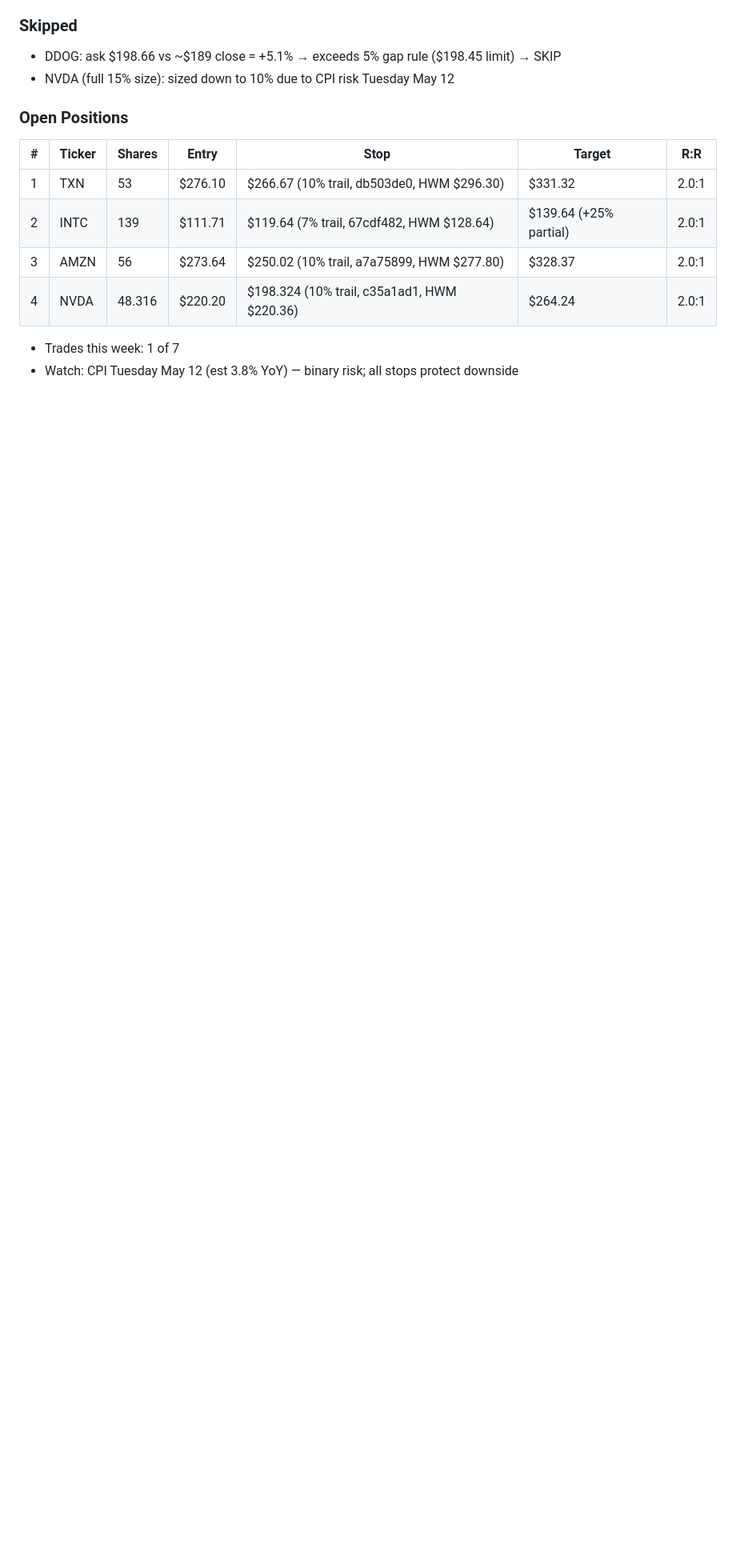
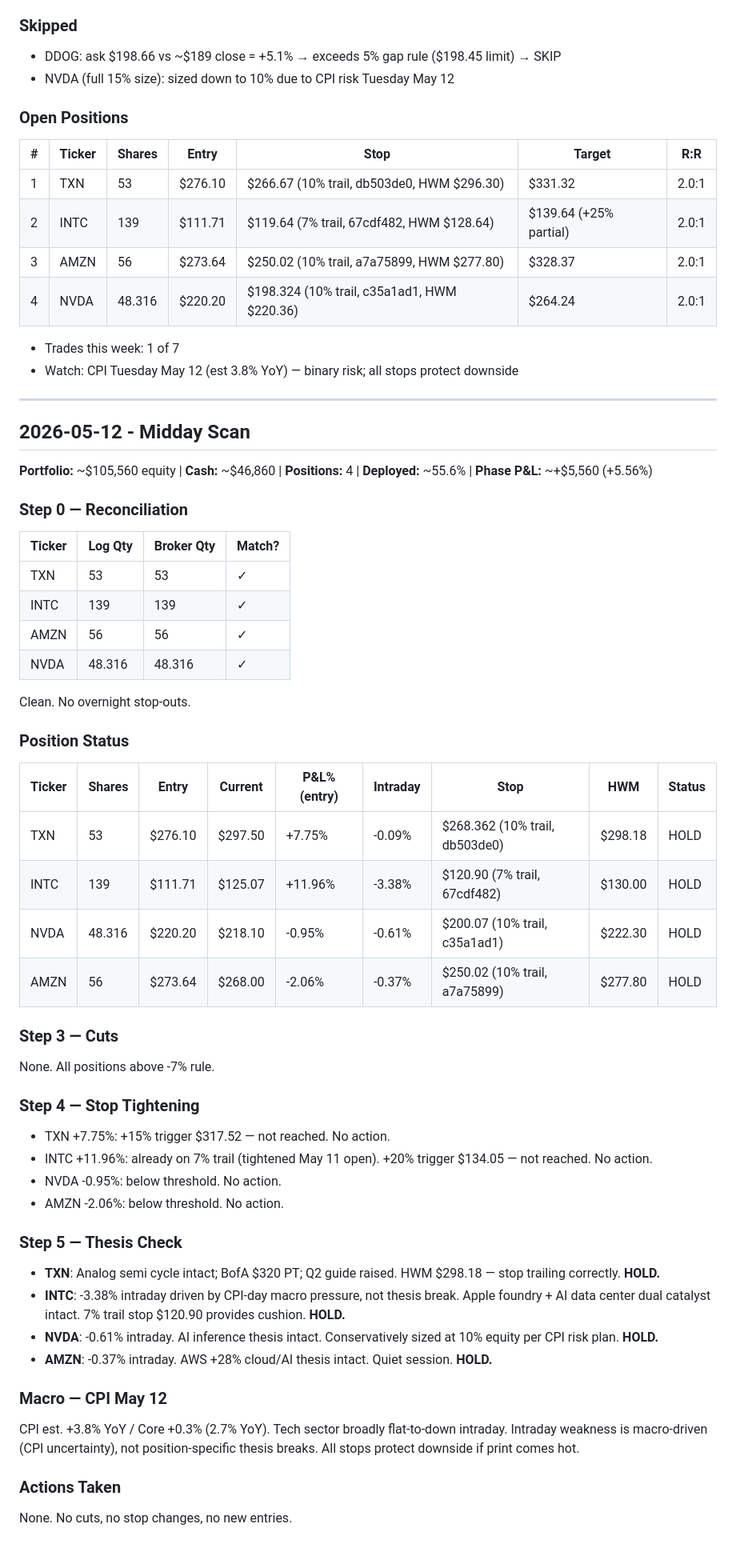
Before and after one commit to markutelis1996/trading-bot, a Markdown page: memory/trade-log.md, the part around the change. Shown at 80% size. Drawn GitHub-style; blank space fills up the shorter version.

Commit message:
midday scan 2026-05-12

```diff
--- a/memory/trade-log.md
+++ b/memory/trade-log.md
@@ -1292,3 +1292,48 @@ Clean. All GTC trailing stops active and confirmed.
 
 - Trades this week: 1 of 7
 - Watch: CPI Tuesday May 12 (est 3.8% YoY) — binary risk; all stops protect downside
+
+---
+
+## 2026-05-12 - Midday Scan
+
+**Portfolio:** ~$105,560 equity | **Cash:** ~$46,860 | **Positions:** 4 | **Deployed:** ~55.6% | **Phase P&L:** ~+$5,560 (+5.56%)
+
+### Step 0 — Reconciliation
+| Ticker | Log Qty | Broker Qty | Match? |
+|--------|---------|------------|--------|
+| TXN | 53 | 53 | ✓ |
+| INTC | 139 | 139 | ✓ |
+| AMZN | 56 | 56 | ✓ |
+| NVDA | 48.316 | 48.316 | ✓ |
+
+Clean. No overnight stop-outs.
+
+### Position Status
+| Ticker | Shares | Entry | Current | P&L% (entry) | Intraday | Stop | HWM | Status |
+|--------|--------|-------|---------|---------------|----------|------|-----|--------|
+| TXN | 53 | $276.10 | $297.50 | +7.75% | -0.09% | $268.362 (10% trail, db503de0) | $298.18 | HOLD |
+| INTC | 139 | $111.71 | $125.07 | +11.96% | -3.38% | $120.90 (7% trail, 67cdf482) | $130.00 | HOLD |
+| NVDA | 48.316 | $220.20 | $218.10 | -0.95% | -0.61% | $200.07 (10% trail, c35a1ad1) | $222.30 | HOLD |
+| AMZN | 56 | $273.64 | $268.00 | -2.06% | -0.37% | $250.02 (10% trail, a7a75899) | $277.80 | HOLD |
+
+### Step 3 — Cuts
+None. All positions above -7% rule.
+
+### Step 4 — Stop Tightening
+- TXN +7.75%: +15% trigger $317.52 — not reached. No action.
+- INTC +11.96%: already on 7% trail (tightened May 11 open). +20% trigger $134.05 — not reached. No action.
+- NVDA -0.95%: below threshold. No action.
+- AMZN -2.06%: below threshold. No action.
+
+### Step 5 — Thesis Check
+- **TXN**: Analog semi cycle intact; BofA $320 PT; Q2 guide raised. HWM $298.18 — stop trailing correctly. **HOLD.**
+- **INTC**: -3.38% intraday driven by CPI-day macro pressure, not thesis break. Apple foundry + AI data center dual catalyst intact. 7% trail stop $120.90 provides cushion. **HOLD.**
+- **NVDA**: -0.61% intraday. AI inference thesis intact. Conservatively sized at 10% equity per CPI risk plan. **HOLD.**
+- **AMZN**: -0.37% intraday. AWS +28% cloud/AI thesis intact. Quiet session. **HOLD.**
+
+### Macro — CPI May 12
+CPI est. +3.8% YoY / Core +0.3% (2.7% YoY). Tech sector broadly flat-to-down intraday. Intraday weakness is macro-driven (CPI uncertainty), not position-specific thesis breaks. All stops protect downside if print comes hot.
+
+### Actions Taken
+None. No cuts, no stop changes, no new entries.
```
